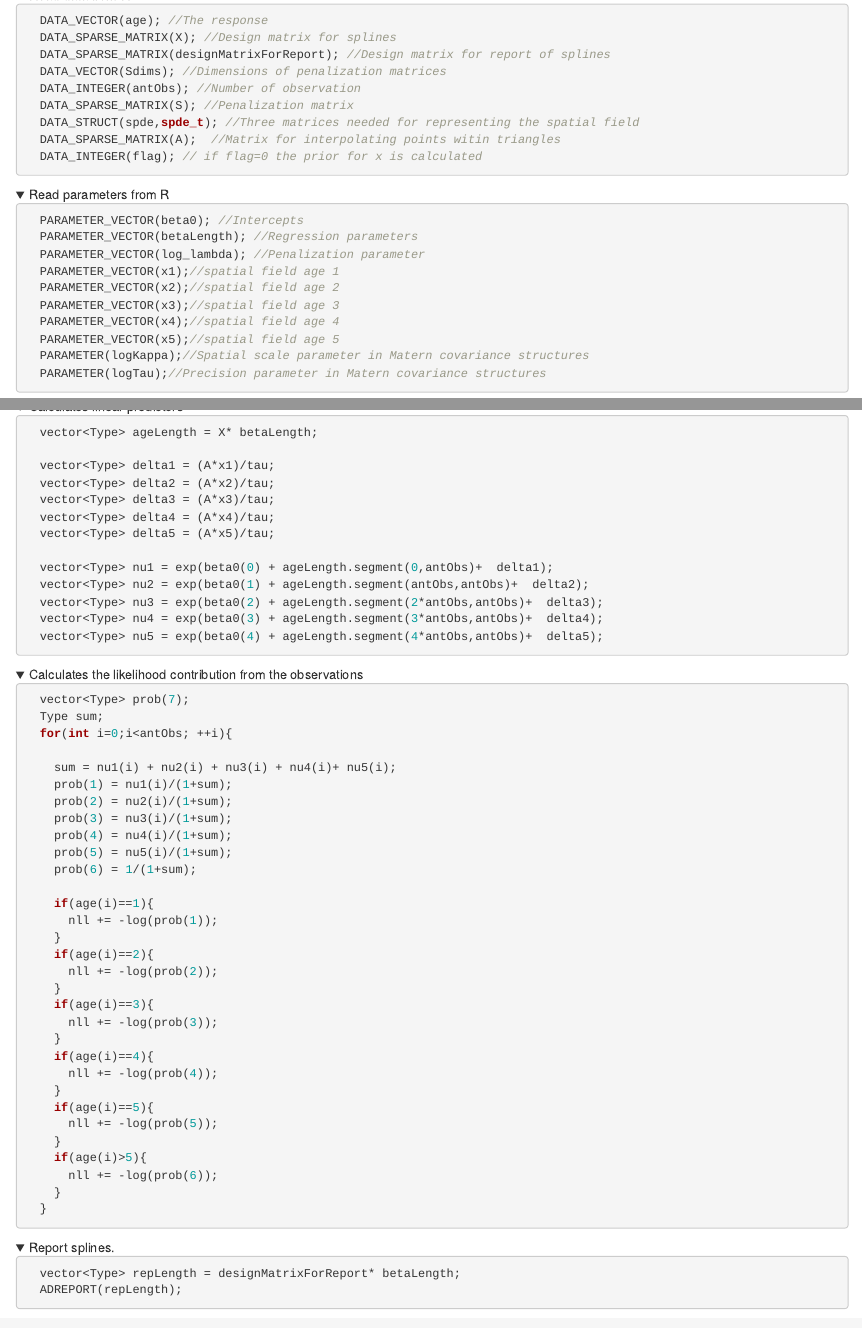
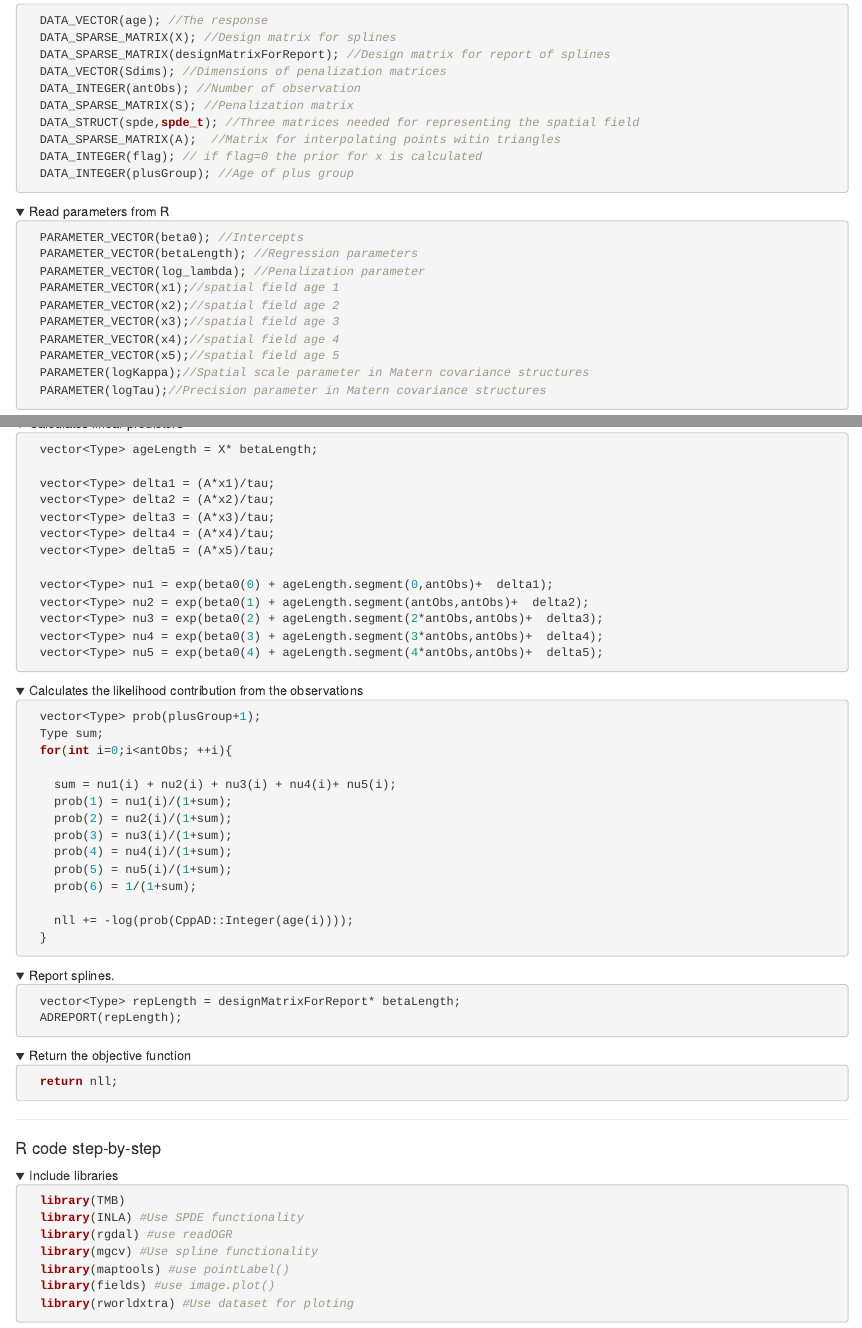
Before and after one commit to skaug/tmb-case-studies, an R Markdown document (spatialALK/spatialALK.Rmd): the page in a window 1100 px wide, from 3980 px down before the commit and from 4010 px down after it, so that both start at the same text, and a second part further down, joined at a grey line. Rendered offline with R 4.5, knitr and Pandoc, with nearby package versions; folded parts are opened; some code elsewhere in the file could not run offline.

Commit message:
Modify spatialALK

````diff
--- a/spatialALK/spatialALK.R
+++ b/spatialALK/spatialALK.R
@@ -12,6 +12,7 @@ dyn.load(dynlib("spatialALK"))
 #Read data---------------------------------------------
 load("cod2015Q1.RData")
 plusGroup = 6;
+ca_hh$Age[ca_hh$Age>plusGroup] = plusGroup
 
 polygons <- readOGR("Roundfish_shapefiles")
 data(countriesHigh)
@@ -74,7 +75,8 @@ data = list(
   X = .bdiag(X_list), # Design matrix, without intercept
   designMatrixForReport = .bdiag(lengthReport_list),
   A =  A,
-  spde = spde$param.inla[c("M0","M1","M2")]
+  spde = spde$param.inla[c("M0","M1","M2")],
+  plusGroup = plusGroup
 )
 
 
--- a/spatialALK/spatialALK.Rmd
+++ b/spatialALK/spatialALK.Rmd
@@ -85,6 +85,7 @@ include_source("spatialALK.cpp", linesToInclud=c(1:999))
   DATA_STRUCT(spde,spde_t); //Three matrices needed for representing the spatial field
   DATA_SPARSE_MATRIX(A);  //Matrix for interpolating points witin triangles
   DATA_INTEGER(flag); // if flag=0 the prior for x is calculated
+  DATA_INTEGER(plusGroup); //Age of plus group
 ```
 </details>
 
@@ -196,7 +197,7 @@ include_source("spatialALK.cpp", linesToInclud=c(1:999))
 <details>
   <summary>Calculates the likelihood contribution from the observations </summary>
 ```c++
-  vector<Type> prob(7);
+  vector<Type> prob(plusGroup+1);
   Type sum;
   for(int i=0;i<antObs; ++i){
 
@@ -208,24 +209,7 @@ include_source("spatialALK.cpp", linesToInclud=c(1:999))
     prob(5) = nu5(i)/(1+sum);
     prob(6) = 1/(1+sum);
 
-    if(age(i)==1){
-      nll += -log(prob(1));
-    }
-    if(age(i)==2){
-      nll += -log(prob(2));
-    }
-    if(age(i)==3){
-      nll += -log(prob(3));
-    }
-    if(age(i)==4){
-      nll += -log(prob(4));
-    }
-    if(age(i)==5){
-      nll += -log(prob(5));
-    }
-    if(age(i)>5){
-      nll += -log(prob(6));
-    }
+    nll += -log(prob(CppAD::Integer(age(i))));
   }
 ```
 </details>
````
Also changed, not shown: spatialALK/spatialALK.Rmd (3 more changed lines), 1 other file.
